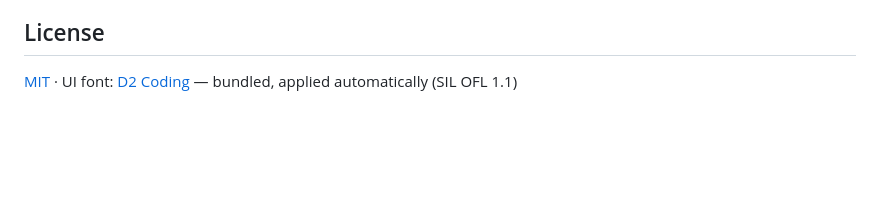
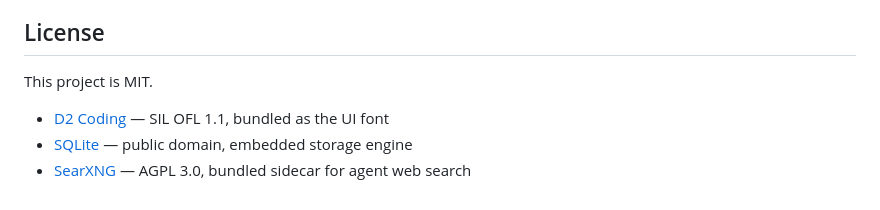
Before and after one commit to ByungHyun21/Kiwi-Agent, a Markdown page: README.md, the part around the change. Rendered like a GitHub page; blank space fills up the shorter version.

Commit message:
docs(readme): list bundled components (D2 Coding, SQLite, SearXNG) under License

```diff
--- a/README.md
+++ b/README.md
@@ -70,4 +70,8 @@ use Docker for that.
 
 ## License
 
-[MIT](LICENSE) · UI font: [D2 Coding](https://github.com/naver/d2-coding-font) — bundled, applied automatically (SIL OFL 1.1)
+This project is MIT.
+
+- [D2 Coding](https://github.com/naver/d2-coding-font) — SIL OFL 1.1, bundled as the UI font
+- [SQLite](https://www.sqlite.org/) — public domain, embedded storage engine
+- [SearXNG](https://github.com/searxng/searxng) — AGPL 3.0, bundled sidecar for agent web search
```
